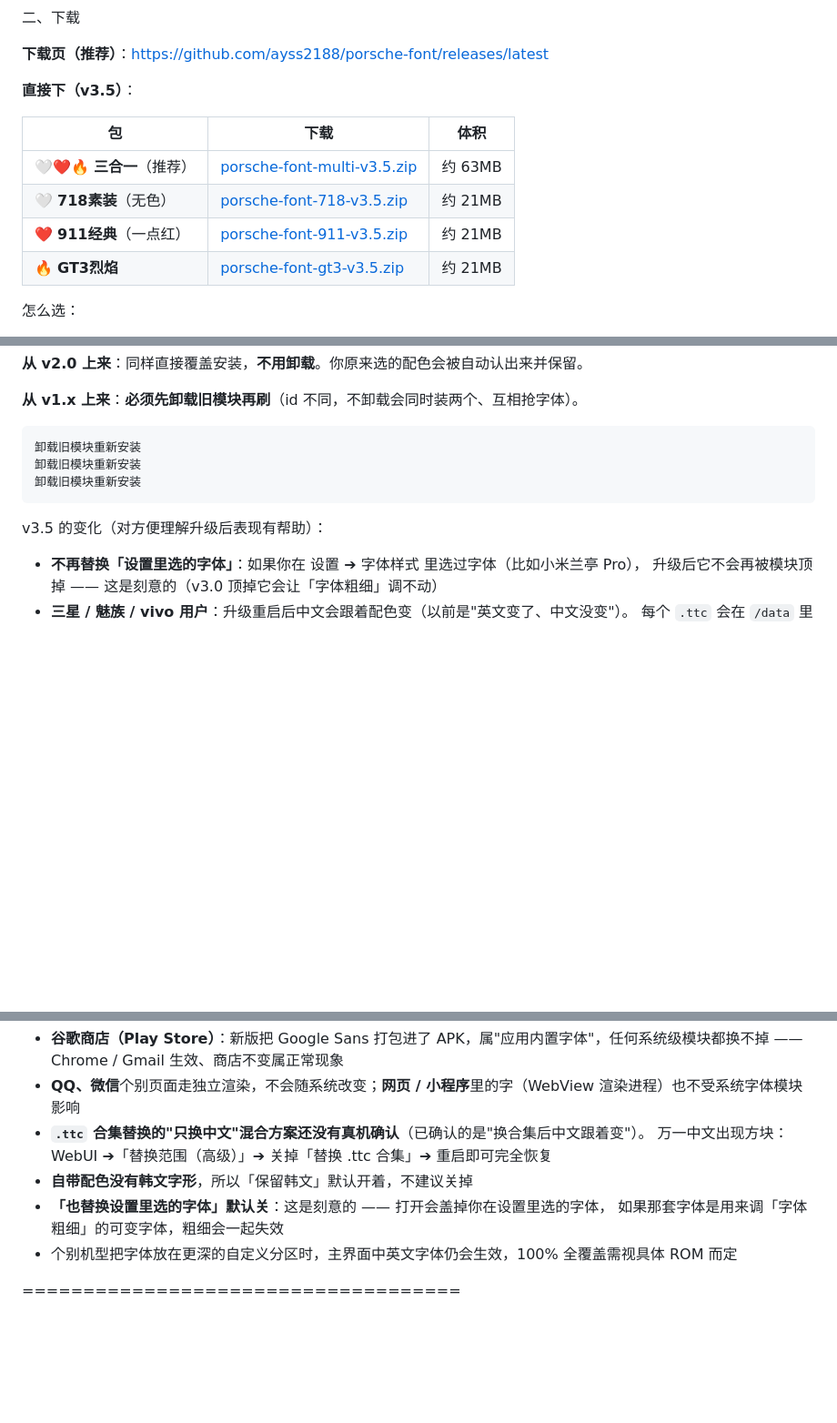
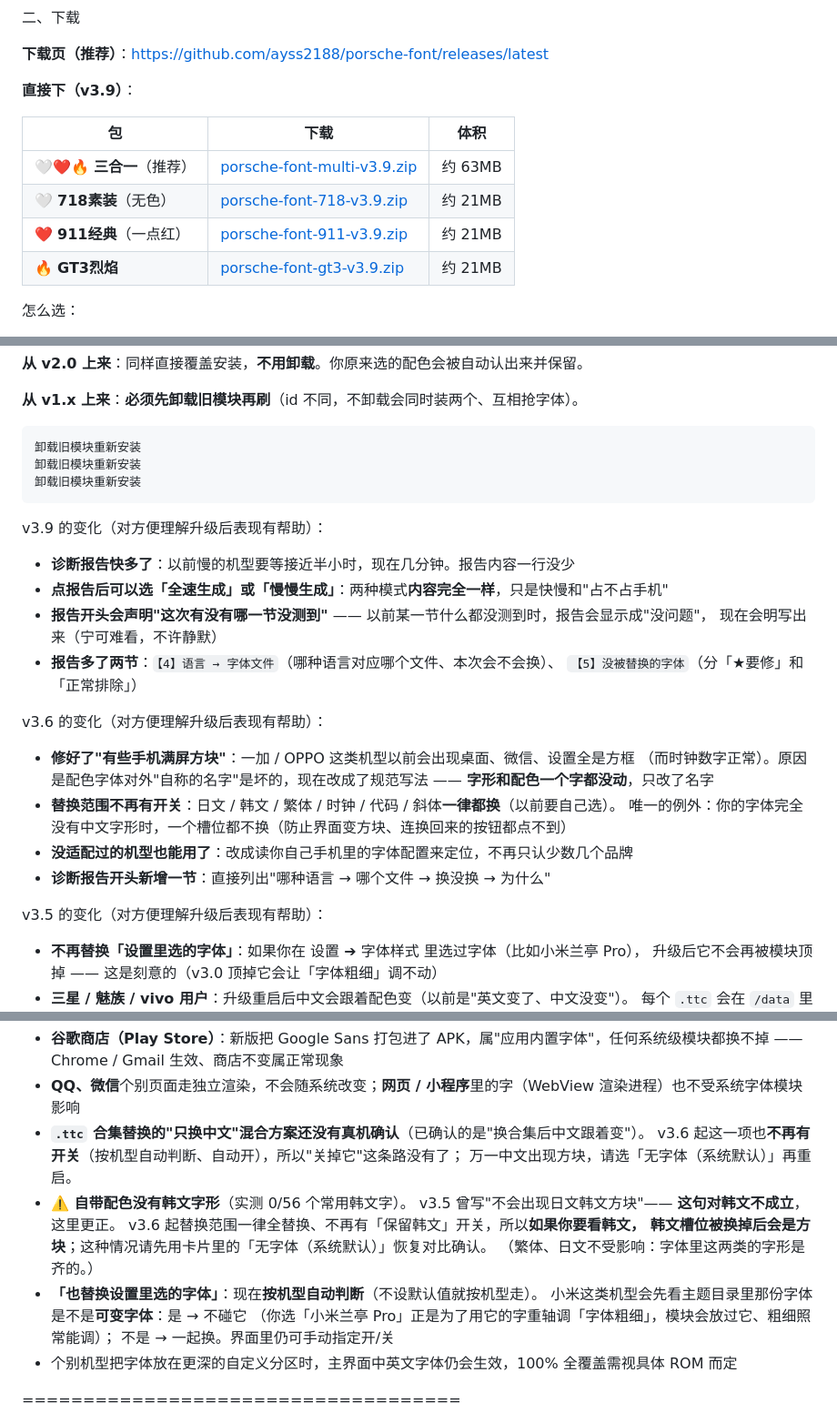
Before and after one commit to ayss2188/porsche-font, a Markdown page: README.md, 3 parts joined by grey strips. Shown at 91% size. Rendered like a GitHub page; blank space fills up the shorter version.

Commit message:
feat: 保时捷字体 v3.9（修字体身份 / 报告提速 / 机型自适应）

````diff
--- a/README.md
+++ b/README.md
@@ -26,14 +26,14 @@
 
 **下载页（推荐）**：https://github.com/ayss2188/porsche-font/releases/latest
 
-**直接下（v3.5）**：
+**直接下（v3.9）**：
 
 | 包 | 下载 | 体积 |
 |---|---|---|
-| 🤍❤️🔥 **三合一**（推荐） | [porsche-font-multi-v3.5.zip](https://github.com/ayss2188/porsche-font/releases/latest/download/porsche-font-multi-v3.5.zip) | 约 63MB |
-| 🤍 **718素装**（无色） | [porsche-font-718-v3.5.zip](https://github.com/ayss2188/porsche-font/releases/latest/download/porsche-font-718-v3.5.zip) | 约 21MB |
-| ❤️ **911经典**（一点红） | [porsche-font-911-v3.5.zip](https://github.com/ayss2188/porsche-font/releases/latest/download/porsche-font-911-v3.5.zip) | 约 21MB |
-| 🔥 **GT3烈焰** | [porsche-font-gt3-v3.5.zip](https://github.com/ayss2188/porsche-font/releases/latest/download/porsche-font-gt3-v3.5.zip) | 约 21MB |
+| 🤍❤️🔥 **三合一**（推荐） | [porsche-font-multi-v3.9.zip](https://github.com/ayss2188/porsche-font/releases/latest/download/porsche-font-multi-v3.9.zip) | 约 63MB |
+| 🤍 **718素装**（无色） | [porsche-font-718-v3.9.zip](https://github.com/ayss2188/porsche-font/releases/latest/download/porsche-font-718-v3.9.zip) | 约 21MB |
+| ❤️ **911经典**（一点红） | [porsche-font-911-v3.9.zip](https://github.com/ayss2188/porsche-font/releases/latest/download/porsche-font-911-v3.9.zip) | 约 21MB |
+| 🔥 **GT3烈焰** | [porsche-font-gt3-v3.9.zip](https://github.com/ayss2188/porsche-font/releases/latest/download/porsche-font-gt3-v3.9.zip) | 约 21MB |
 
 怎么选：
 
@@ -109,6 +109,25 @@
 卸载旧模块重新安装
 ```
 
+v3.9 的变化（对方便理解升级后表现有帮助）：
+
+- **诊断报告快多了**：以前慢的机型要等接近半小时，现在几分钟。报告内容一行没少
+- **点报告后可以选「全速生成」或「慢慢生成」**：两种模式**内容完全一样**，只是快慢和"占不占手机"
+- **报告开头会声明"这次有没有哪一节没测到"** —— 以前某一节什么都没测到时，报告会显示成"没问题"，
+  现在会明写出来（宁可难看，不许静默）
+- **报告多了两节**：`【4】语言 → 字体文件`（哪种语言对应哪个文件、本次会不会换）、
+  `【5】没被替换的字体`（分「★要修」和「正常排除」）
+
+v3.6 的变化（对方便理解升级后表现有帮助）：
+
+- **修好了"有些手机满屏方块"**：一加 / OPPO 这类机型以前会出现桌面、微信、设置全是方框
+  （而时钟数字正常）。原因是配色字体对外"自称的名字"是坏的，现在改成了规范写法 ——
+  **字形和配色一个字都没动**，只改了名字
+- **替换范围不再有开关**：日文 / 韩文 / 繁体 / 时钟 / 代码 / 斜体**一律都换**（以前要自己选）。
+  唯一的例外：你的字体完全没有中文字形时，一个槽位都不换（防止界面变方块、连换回来的按钮都点不到）
+- **没适配过的机型也能用了**：改成读你自己手机里的字体配置来定位，不再只认少数几个品牌
+- **诊断报告开头新增一节**：直接列出"哪种语言 → 哪个文件 → 换没换 → 为什么"
+
 v3.5 的变化（对方便理解升级后表现有帮助）：
 
 - **不再替换「设置里选的字体」**：如果你在 设置 ➔ 字体样式 里选过字体（比如小米兰亭 Pro），
@@ -138,10 +157,17 @@ v3.5 的变化（对方便理解升级后表现有帮助）：
 - **谷歌商店（Play Store）**：新版把 Google Sans 打包进了 APK，属"应用内置字体"，任何系统级模块都换不掉 —— Chrome / Gmail 生效、商店不变属正常现象
 - **QQ、微信**个别页面走独立渲染，不会随系统改变；**网页 / 小程序**里的字（WebView 渲染进程）也不受系统字体模块影响
 - **`.ttc` 合集替换的"只换中文"混合方案还没有真机确认**（已确认的是"换合集后中文跟着变"）。
-  万一中文出现方块：WebUI ➔「替换范围（高级）」➔ 关掉「替换 .ttc 合集」➔ 重启即可完全恢复
-- **自带配色没有韩文字形**，所以「保留韩文」默认开着，不建议关掉
-- **「也替换设置里选的字体」默认关**：这是刻意的 —— 打开会盖掉你在设置里选的字体，
-  如果那套字体是用来调「字体粗细」的可变字体，粗细会一起失效
+  v3.6 起这一项也**不再有开关**（按机型自动判断、自动开），所以"关掉它"这条路没有了；
+  万一中文出现方块，请选「无字体（系统默认）」再重启。
+- **⚠️ 自带配色没有韩文字形**（实测 0/56 个常用韩文字）。
+  v3.5 曾写"不会出现日文韩文方块"—— **这句对韩文不成立**，这里更正。
+  v3.6 起替换范围一律全替换、不再有「保留韩文」开关，所以**如果你要看韩文，
+  韩文槽位被换掉后会是方块**；这种情况请先用卡片里的「无字体（系统默认）」恢复对比确认。
+  （繁体、日文不受影响：字体里这两类的字形是齐的。）
+- **「也替换设置里选的字体」**：现在**按机型自动判断**（不设默认值就按机型走）。
+  小米这类机型会先看主题目录里那份字体是不是**可变字体**：是 → 不碰它
+  （你选「小米兰亭 Pro」正是为了用它的字重轴调「字体粗细」，模块会放过它、粗细照常能调）；
+  不是 → 一起换。界面里仍可手动指定开/关
 - 个别机型把字体放在更深的自定义分区时，主界面中英文字体仍会生效，100% 全覆盖需视具体 ROM 而定
 
 ====================================
````
